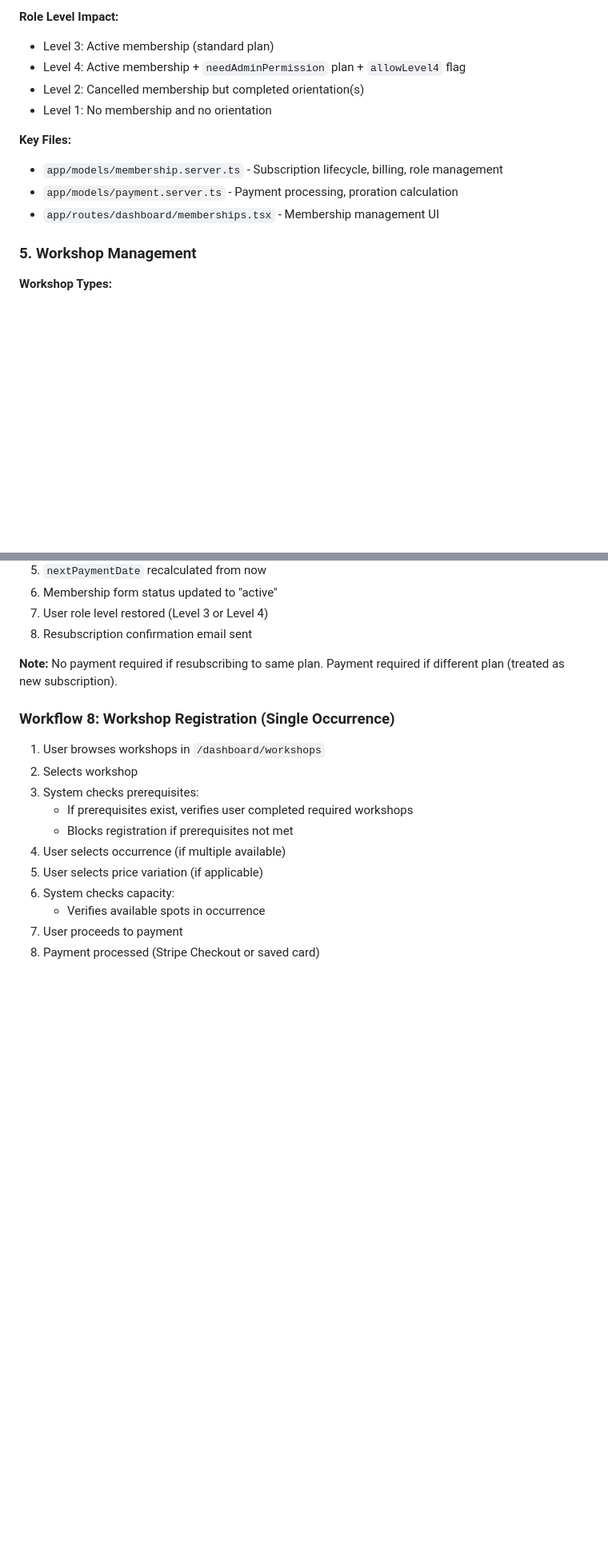
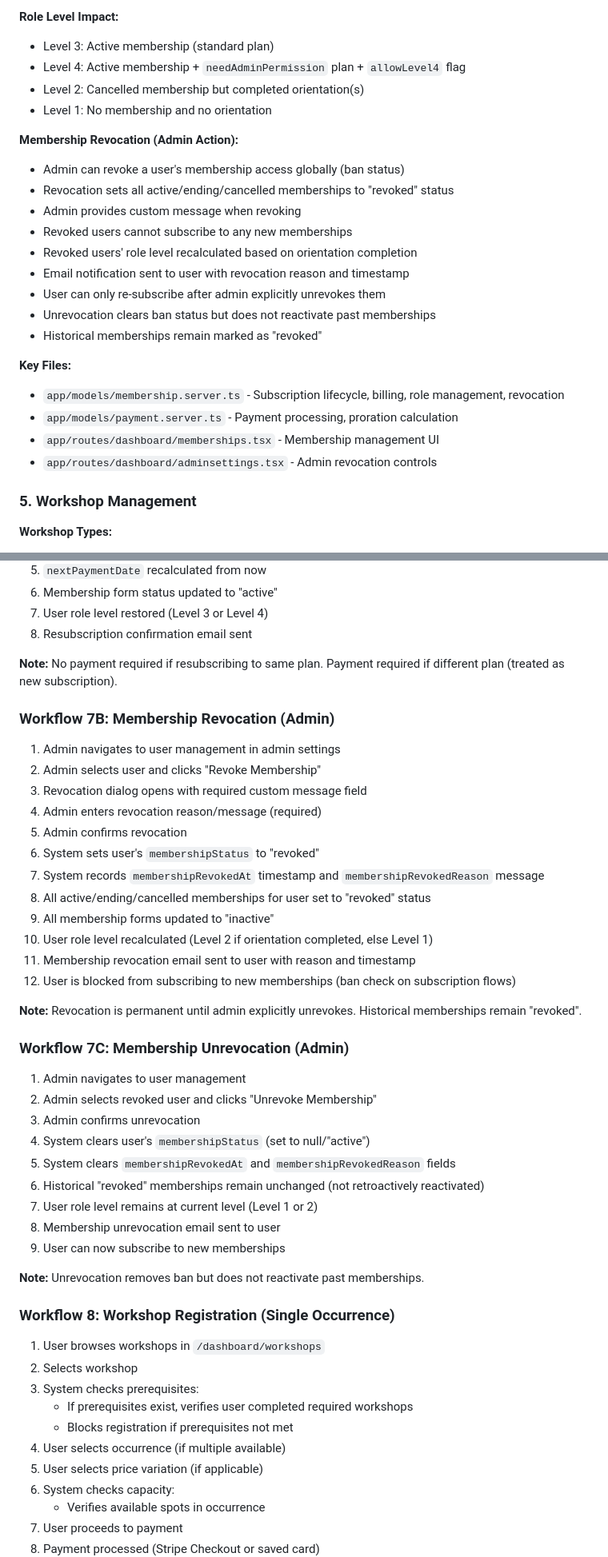
Before and after one commit to University-of-British-Columbia-Okanagan/MSYK_Membership, a Markdown page: docs/msyk-overview.md, 2 parts joined by grey strips. Shown at 80% size. Rendered like a GitHub page; blank space fills up the shorter version.

Commit message:
docs: update MSYK overview with detailed membership revocation and unrevocation workflows

```diff
--- a/docs/msyk-overview.md
+++ b/docs/msyk-overview.md
@@ -109,10 +109,22 @@ The MSYK Membership Management System is a comprehensive platform for managing m
 - Level 2: Cancelled membership but completed orientation(s)
 - Level 1: No membership and no orientation
 
+**Membership Revocation (Admin Action):**
+- Admin can revoke a user's membership access globally (ban status)
+- Revocation sets all active/ending/cancelled memberships to "revoked" status
+- Admin provides custom message when revoking
+- Revoked users cannot subscribe to any new memberships
+- Revoked users' role level recalculated based on orientation completion
+- Email notification sent to user with revocation reason and timestamp
+- User can only re-subscribe after admin explicitly unrevokes them
+- Unrevocation clears ban status but does not reactivate past memberships
+- Historical memberships remain marked as "revoked"
+
 **Key Files:**
-- `app/models/membership.server.ts` - Subscription lifecycle, billing, role management
+- `app/models/membership.server.ts` - Subscription lifecycle, billing, role management, revocation
 - `app/models/payment.server.ts` - Payment processing, proration calculation
 - `app/routes/dashboard/memberships.tsx` - Membership management UI
+- `app/routes/dashboard/adminsettings.tsx` - Admin revocation controls
 
 ### 5. Workshop Management
 
@@ -394,6 +406,37 @@ The MSYK Membership Management System is a comprehensive platform for managing m
 
 **Note:** No payment required if resubscribing to same plan. Payment required if different plan (treated as new subscription).
 
+### Workflow 7B: Membership Revocation (Admin)
+
+1. Admin navigates to user management in admin settings
+2. Admin selects user and clicks "Revoke Membership"
+3. Revocation dialog opens with required custom message field
+4. Admin enters revocation reason/message (required)
+5. Admin confirms revocation
+6. System sets user's `membershipStatus` to "revoked"
+7. System records `membershipRevokedAt` timestamp and `membershipRevokedReason` message
+8. All active/ending/cancelled memberships for user set to "revoked" status
+9. All membership forms updated to "inactive"
+10. User role level recalculated (Level 2 if orientation completed, else Level 1)
+11. Membership revocation email sent to user with reason and timestamp
+12. User is blocked from subscribing to new memberships (ban check on subscription flows)
+
+**Note:** Revocation is permanent until admin explicitly unrevokes. Historical memberships remain "revoked".
+
+### Workflow 7C: Membership Unrevocation (Admin)
+
+1. Admin navigates to user management
+2. Admin selects revoked user and clicks "Unrevoke Membership"
+3. Admin confirms unrevocation
+4. System clears user's `membershipStatus` (set to null/"active")
+5. System clears `membershipRevokedAt` and `membershipRevokedReason` fields
+6. Historical "revoked" memberships remain unchanged (not retroactively reactivated)
+7. User role level remains at current level (Level 1 or 2)
+8. Membership unrevocation email sent to user
+9. User can now subscribe to new memberships
+
+**Note:** Unrevocation removes ban but does not reactivate past memberships.
+
 ### Workflow 8: Workshop Registration (Single Occurrence)
 
 1. User browses workshops in `/dashboard/workshops`
```
Also changed, not shown: other parts of docs/msyk-overview.md (+6 -0 lines).
